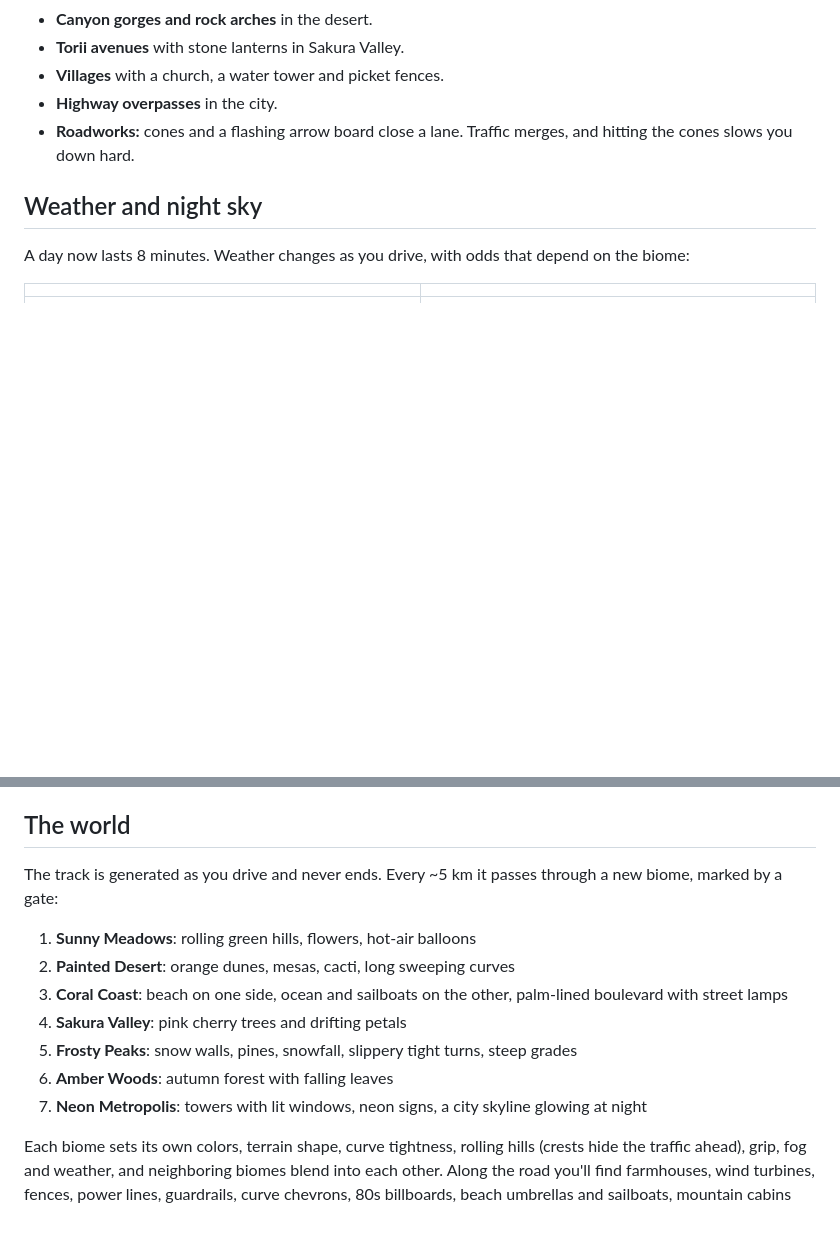
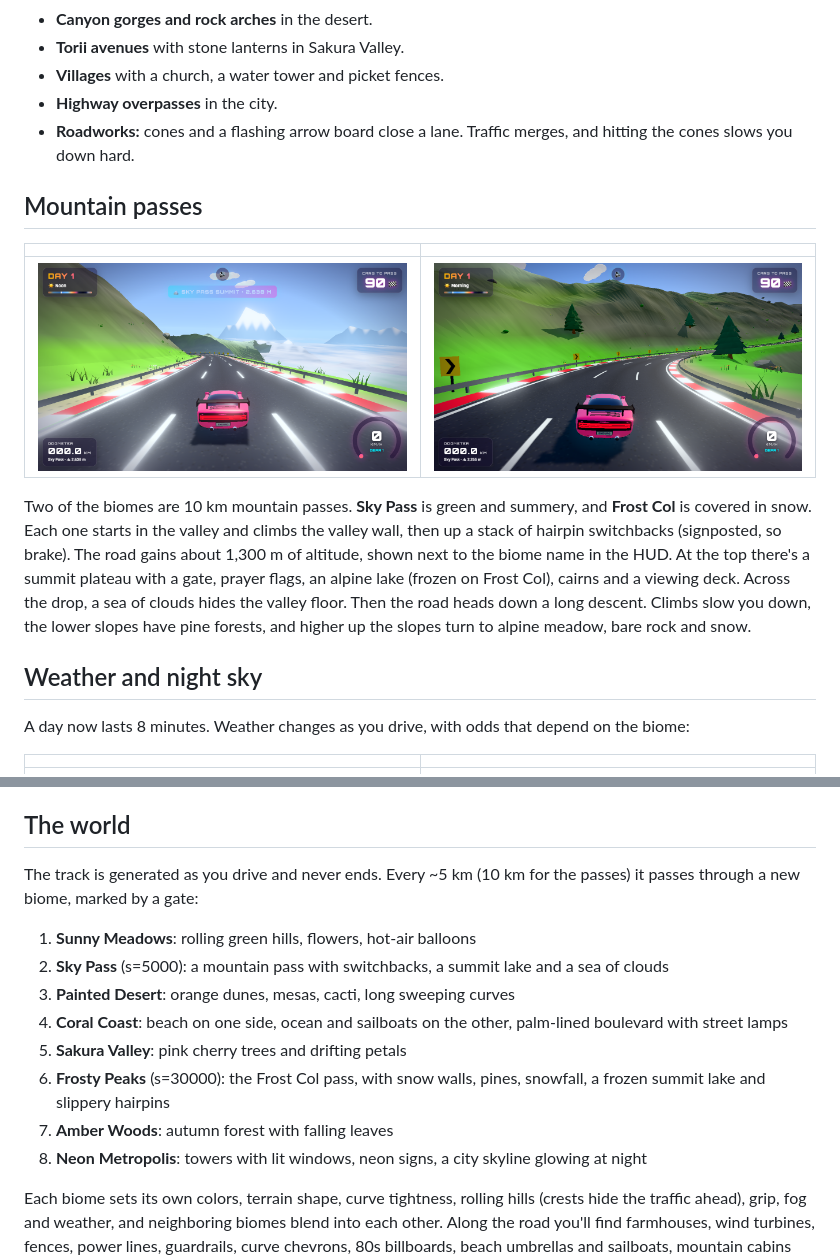
Before and after one commit to rschalch/enduro-horizon, a Markdown page: README.md, 2 parts joined by grey strips. Rendered like a GitHub page; pictures changed too: docs/pass.png (added), docs/switchbacks.png (added); blank space fills up the shorter version.

Commit message:
Mountain passes (Sky Pass, Frost Col) with switchbacks, summit lake and sea of clouds; sculpted car bodies; more organic scenery models
Co-Authored-By: Claude Opus 5.5 <noreply@anthropic.com>

```diff
--- a/README.md
+++ b/README.md
@@ -27,6 +27,14 @@ The road is laid out in designed sections: S-bends, hairpins, sweepers, hill run
 - **Villages** with a church, a water tower and picket fences.
 - **Highway overpasses** in the city.
 - **Roadworks:** cones and a flashing arrow board close a lane. Traffic merges, and hitting the cones slows you down hard.
+
+## Mountain passes
+
+| | |
+| --- | --- |
+| ![Above the clouds on Sky Pass](docs/pass.png) | ![Switchbacks on the climb](docs/switchbacks.png) |
+
+Two of the biomes are 10 km mountain passes. **Sky Pass** is green and summery, and **Frost Col** is covered in snow. Each one starts in the valley and climbs the valley wall, then up a stack of hairpin switchbacks (signposted, so brake). The road gains about 1,300 m of altitude, shown next to the biome name in the HUD. At the top there's a summit plateau with a gate, prayer flags, an alpine lake (frozen on Frost Col), cairns and a viewing deck. Across the drop, a sea of clouds hides the valley floor. Then the road heads down a long descent. Climbs slow you down, the lower slopes have pine forests, and higher up the slopes turn to alpine meadow, bare rock and snow.
 
 ## Weather and night sky
 
@@ -79,15 +87,16 @@ All sound is synthesized live in the browser; there are no audio files.
 
 ## The world
 
-The track is generated as you drive and never ends. Every ~5 km it passes through a new biome, marked by a gate:
+The track is generated as you drive and never ends. Every ~5 km (10 km for the passes) it passes through a new biome, marked by a gate:
 
 1. **Sunny Meadows**: rolling green hills, flowers, hot-air balloons
-2. **Painted Desert**: orange dunes, mesas, cacti, long sweeping curves
-3. **Coral Coast**: beach on one side, ocean and sailboats on the other, palm-lined boulevard with street lamps
-4. **Sakura Valley**: pink cherry trees and drifting petals
-5. **Frosty Peaks**: snow walls, pines, snowfall, slippery tight turns, steep grades
-6. **Amber Woods**: autumn forest with falling leaves
-7. **Neon Metropolis**: towers with lit windows, neon signs, a city skyline glowing at night
+2. **Sky Pass** (s=5000): a mountain pass with switchbacks, a summit lake and a sea of clouds
+3. **Painted Desert**: orange dunes, mesas, cacti, long sweeping curves
+4. **Coral Coast**: beach on one side, ocean and sailboats on the other, palm-lined boulevard with street lamps
+5. **Sakura Valley**: pink cherry trees and drifting petals
+6. **Frosty Peaks** (s=30000): the Frost Col pass, with snow walls, pines, snowfall, a frozen summit lake and slippery hairpins
+7. **Amber Woods**: autumn forest with falling leaves
+8. **Neon Metropolis**: towers with lit windows, neon signs, a city skyline glowing at night
 
 Each biome sets its own colors, terrain shape, curve tightness, rolling hills (crests hide the traffic ahead), grip, fog and weather, and neighboring biomes blend into each other. Along the road you'll find farmhouses, wind turbines, fences, power lines, guardrails, curve chevrons, 80s billboards, beach umbrellas and sailboats, mountain cabins and skyscrapers with rooftop beacons. Time of day runs on its own cycle (Dawn → Sunrise → Morning → Noon → Afternoon → Golden Hour → Sunset → Blue Hour → Night → Midnight → Fog). Each phase has its own light, fog and color grading, and at night you get street-lamp light on the road, lit windows, headlight beams and blinking beacons, so you see each place in different light from one run to the next.
 
```
Also changed, not shown: other parts of README.md (+5 -4 lines), 10 other files.
